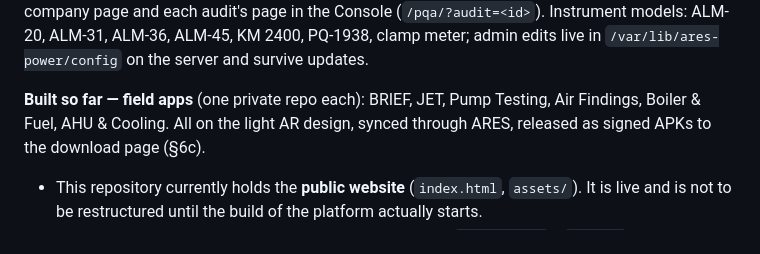
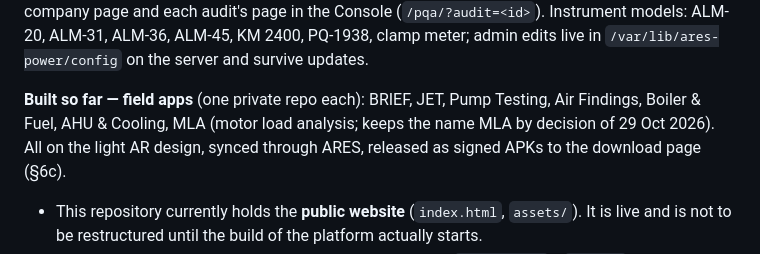
Before and after one commit to rdudr/AR-Enterprise-website-design, a Markdown page: docs/PLATFORM_RULES.md, the part around the change. Rendered like a GitHub page.

Commit message:
Platform rules: MLA is the seventh field app
Co-Authored-By: Claude Opus 5.5 <noreply@anthropic.com>

```diff
--- a/docs/PLATFORM_RULES.md
+++ b/docs/PLATFORM_RULES.md
@@ -339,7 +339,7 @@ Instrument models: ALM-20, ALM-31, ALM-36, ALM-45, KM 2400, PQ-1938, clamp meter
 in `/var/lib/ares-power/config` on the server and survive updates.
 
 **Built so far — field apps** (one private repo each): BRIEF, JET, Pump Testing, Air Findings,
-Boiler & Fuel, AHU & Cooling. All on the light AR design, synced through ARES, released as signed
+Boiler & Fuel, AHU & Cooling, MLA (motor load analysis; keeps the name MLA by decision of 29 Oct 2026). All on the light AR design, synced through ARES, released as signed
 APKs to the download page (§6c).
 
 - This repository currently holds the **public website** (`index.html`, `assets/`). It is live and
```
